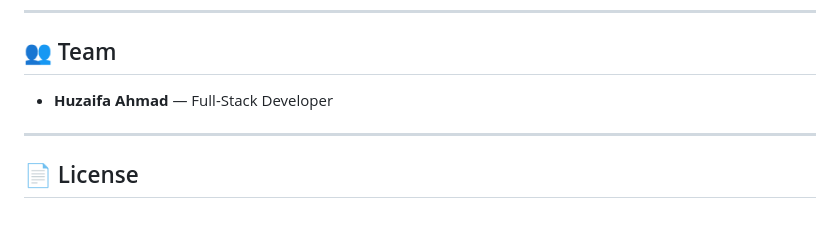
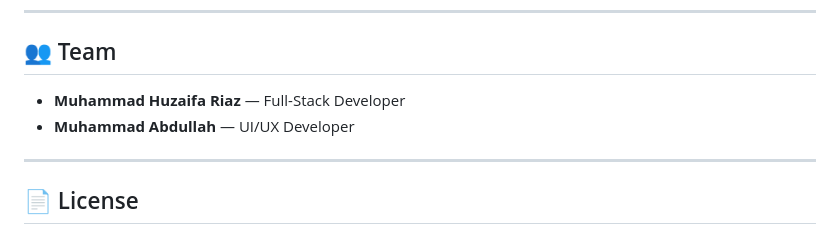
Before and after one commit to huzaifariaz62/hamarasafar, a Markdown page: README.md, the part around the change. Rendered like a GitHub page.

Commit message:
Update team member names in README

```diff
--- a/README.md
+++ b/README.md
@@ -176,7 +176,8 @@ The app features a modern glassmorphism UI with:
 
 ## 👥 Team
 
-- **Huzaifa Ahmad** — Full-Stack Developer
+- **Muhammad Huzaifa Riaz** — Full-Stack Developer
+- **Muhammad Abdullah** — UI/UX Developer
 
 ---
 
```
